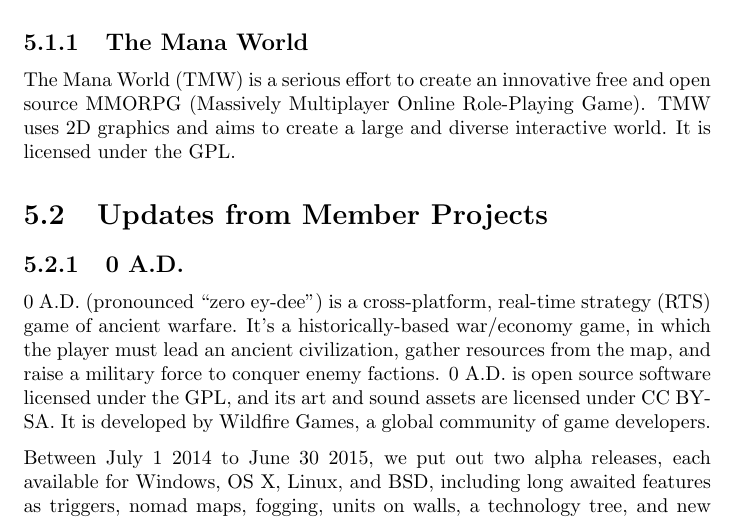
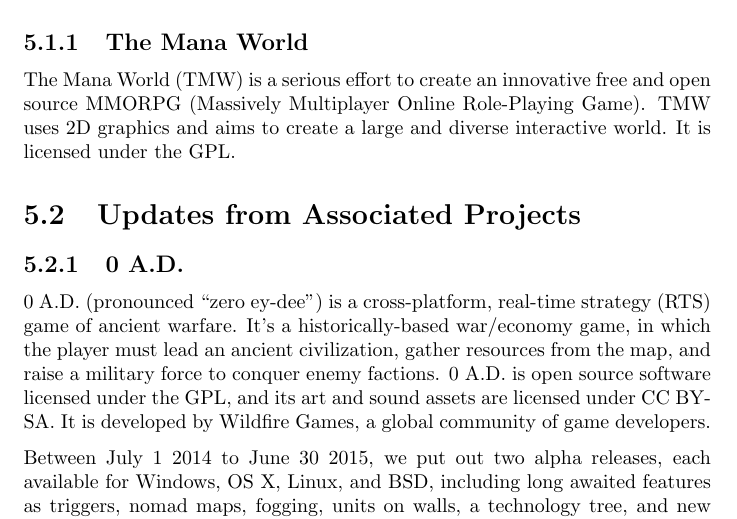
Before and after one commit to SPI/website, a LaTeX thesis (corporate/annual-reports/2015.tex): part of page 9 of 12, cut so that both start at the same text. Compiled offline with pdfLaTeX.

Commit message:
Use correct terminology for projects

```diff
--- a/corporate/annual-reports/2015.tex
+++ b/corporate/annual-reports/2015.tex
@@ -164,7 +164,7 @@
 uses 2D graphics and aims to create a large and diverse interactive world.
 It is licensed under the GPL.
 
-\section{Updates from Member Projects}
+\section{Updates from Associated Projects}
 
 \subsection{0 A.D.}
 
```
